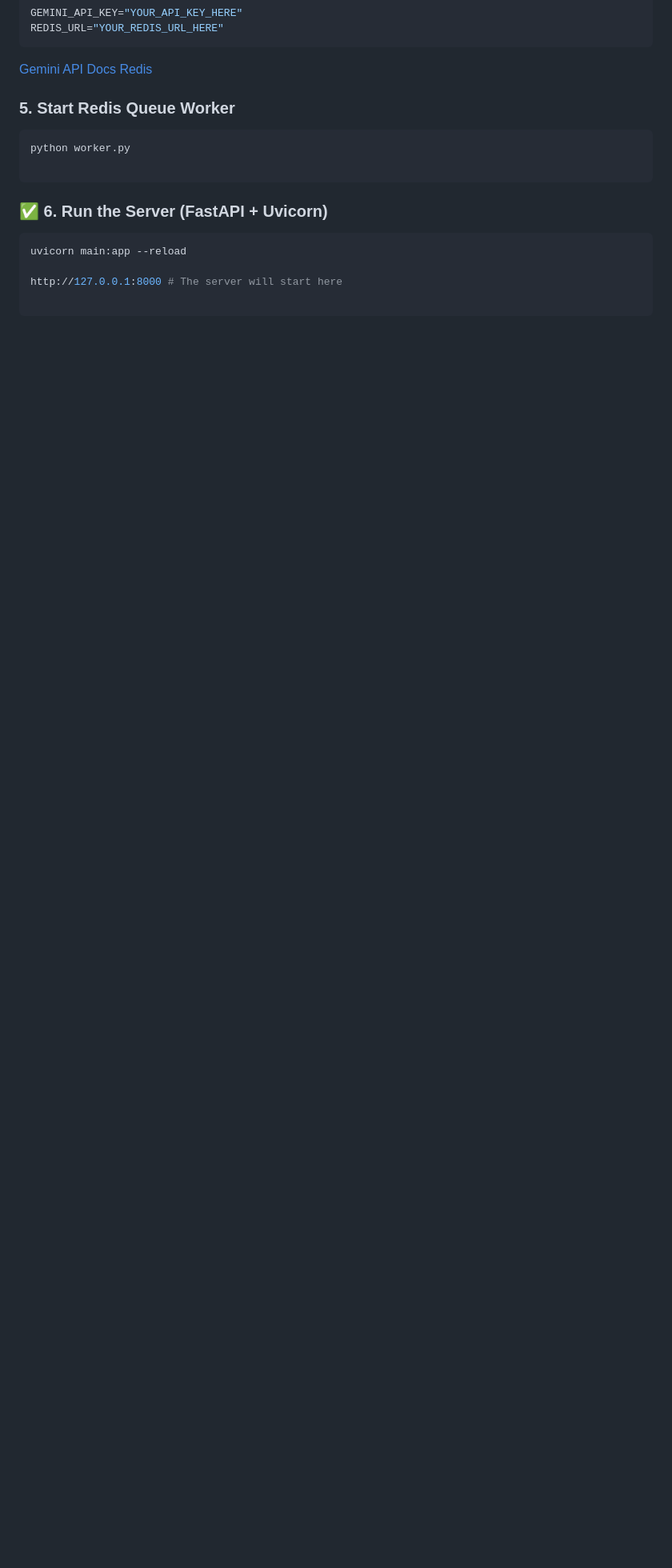
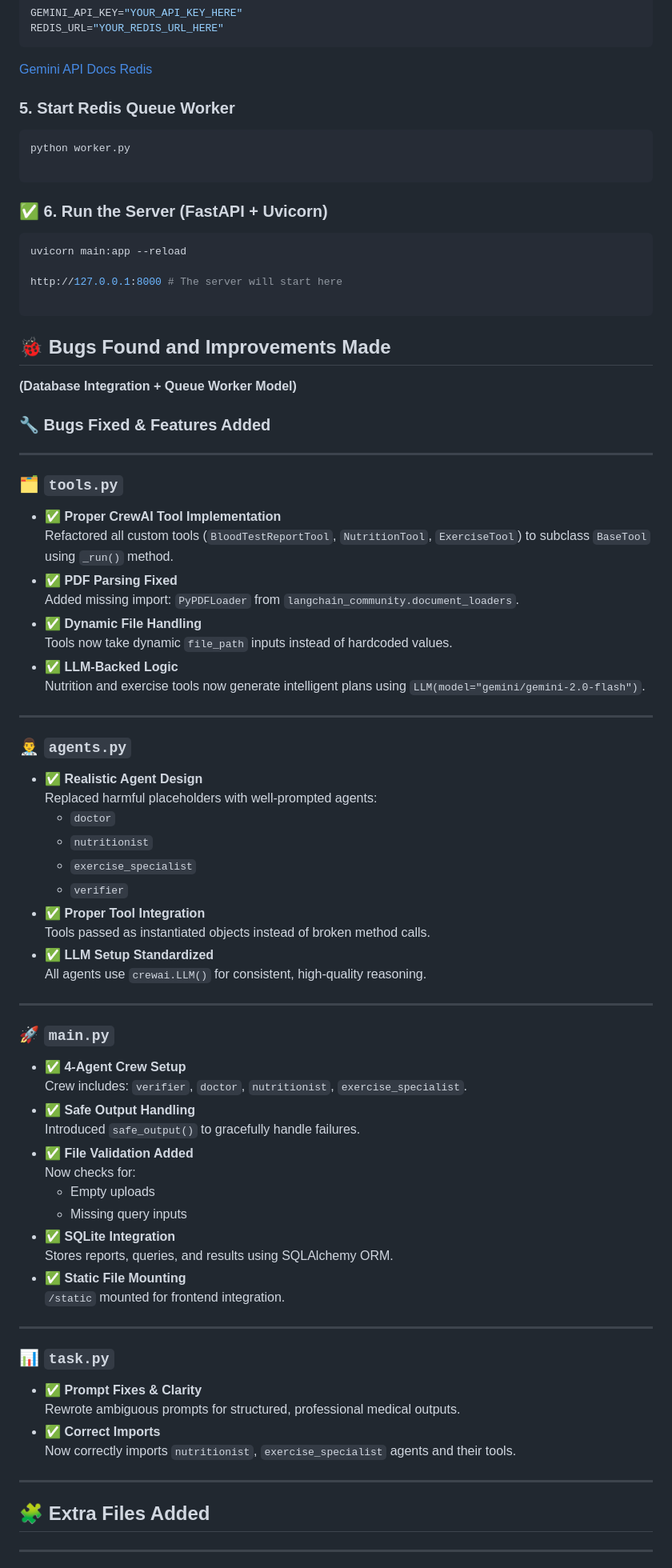
Before and after one commit to S-panda1/Agentic-Blood-Test-Analyzer, a Markdown page: README.md, the part around one of its changes. Shown at 80% size. Rendered like a GitHub page; blank space fills up the shorter version.

````diff
--- a/README.md
+++ b/README.md
@@ -57,4 +57,64 @@ uvicorn main:app --reload
 http://127.0.0.1:8000 # The server will start here
 
 ```
+## 🐞 Bugs Found and Improvements Made
+**(Database Integration + Queue Worker Model)**
 
+### 🔧 Bugs Fixed & Features Added
+
+---
+
+### 🗂 `tools.py`
+- ✅ **Proper CrewAI Tool Implementation**
+  Refactored all custom tools (`BloodTestReportTool`, `NutritionTool`, `ExerciseTool`) to subclass `BaseTool` using `_run()` method.
+- ✅ **PDF Parsing Fixed**
+  Added missing import: `PyPDFLoader` from `langchain_community.document_loaders`.
+- ✅ **Dynamic File Handling**
+  Tools now take dynamic `file_path` inputs instead of hardcoded values.
+- ✅ **LLM-Backed Logic**
+  Nutrition and exercise tools now generate intelligent plans using `LLM(model="gemini/gemini-2.0-flash")`.
+
+---
+
+### 👨‍⚕️ `agents.py`
+- ✅ **Realistic Agent Design**
+  Replaced harmful placeholders with well-prompted agents:
+  - `doctor`
+  - `nutritionist`
+  - `exercise_specialist`
+  - `verifier`
+- ✅ **Proper Tool Integration**
+  Tools passed as instantiated objects instead of broken method calls.
+- ✅ **LLM Setup Standardized**
+  All agents use `crewai.LLM()` for consistent, high-quality reasoning.
+
+---
+
+### 🚀 `main.py`
+- ✅ **4-Agent Crew Setup**
+  Crew includes: `verifier`, `doctor`, `nutritionist`, `exercise_specialist`.
+- ✅ **Safe Output Handling**
+  Introduced `safe_output()` to gracefully handle failures.
+- ✅ **File Validation Added**
+  Now checks for:
+  - Empty uploads
+  - Missing query inputs
+- ✅ **SQLite Integration**
+  Stores reports, queries, and results using SQLAlchemy ORM.
+- ✅ **Static File Mounting**
+  `/static` mounted for frontend integration.
+
+---
+
+### 📊 `task.py`
+- ✅ **Prompt Fixes & Clarity**
+  Rewrote ambiguous prompts for structured, professional medical outputs.
+- ✅ **Correct Imports**
+  Now correctly imports `nutritionist`, `exercise_specialist` agents and their tools.
+
+---
+
+## 🧩 Extra Files Added
+
+---
+
````
Also changed, not shown: other parts of README.md (+29 -0 lines).
